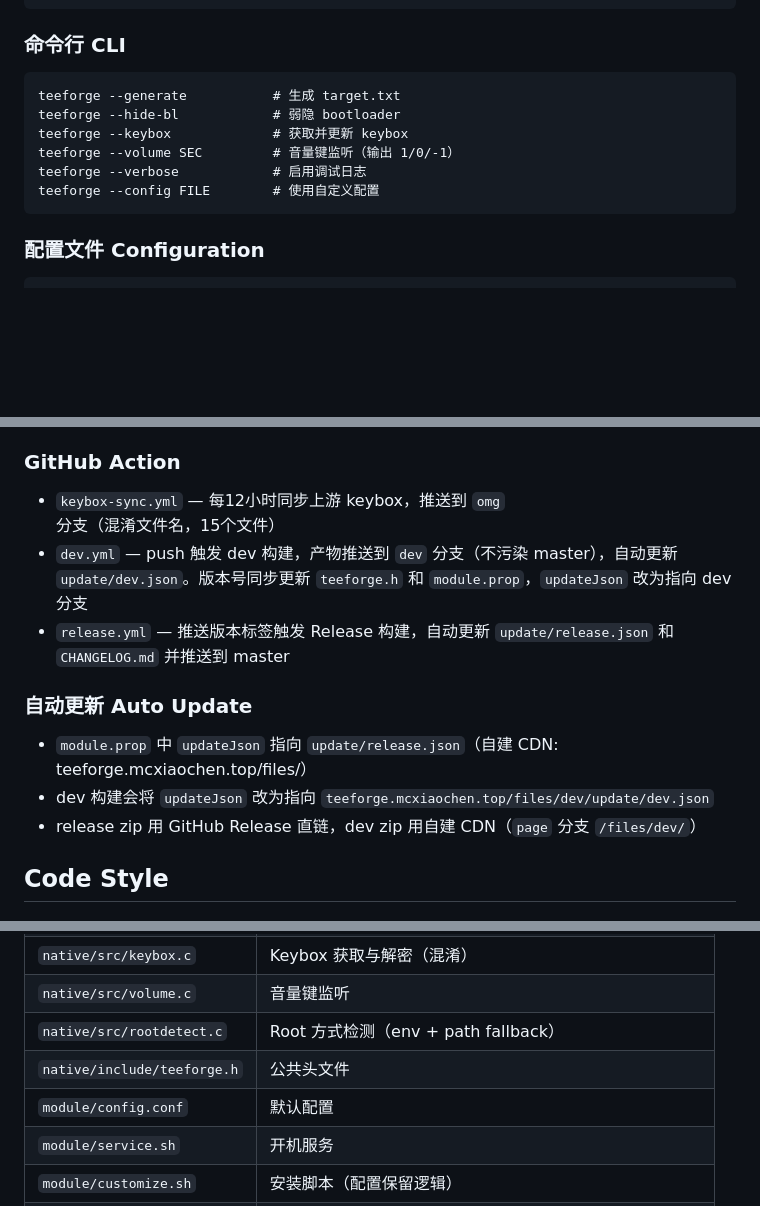
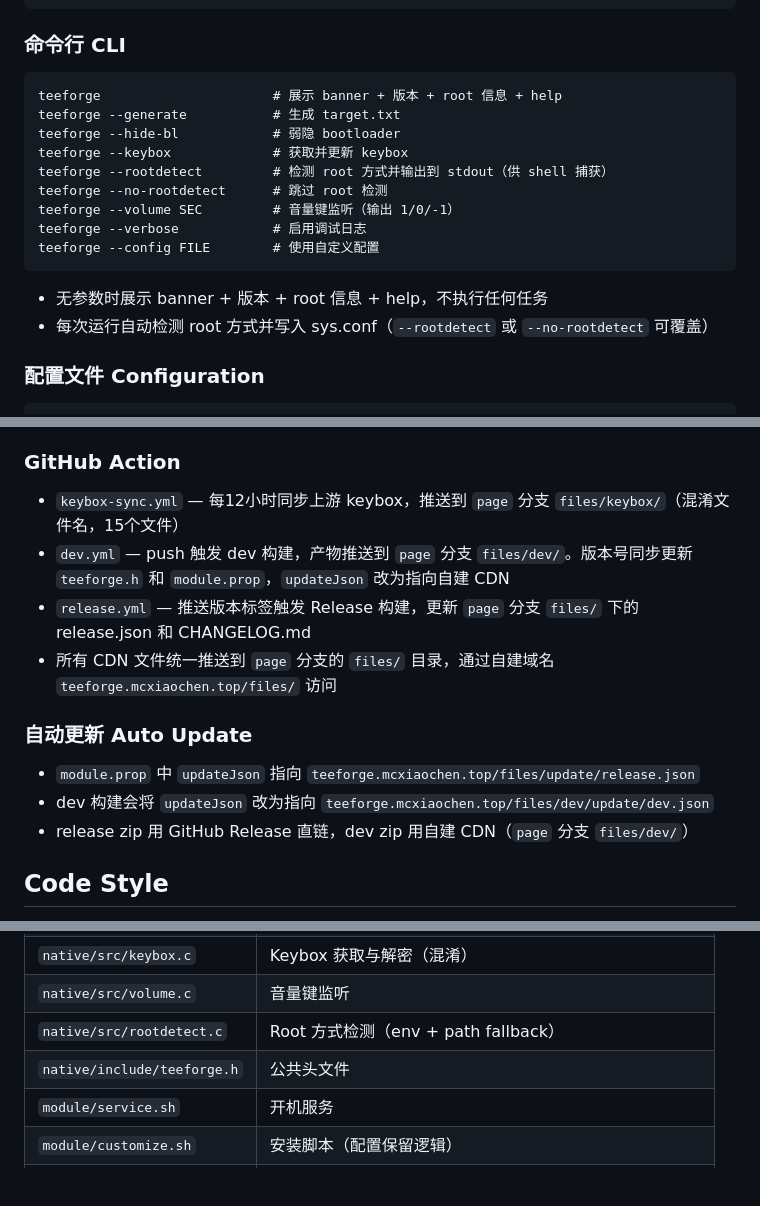
Before and after one commit to mcxiaochenn/TeeForge-CD, a Markdown page: CLAUDE.md, 3 parts joined by grey strips. Rendered like a GitHub page; blank space fills up the shorter version.

Commit message:
docs: update CLAUDE.md with latest CLI, config, and CI changes
Co-Authored-By: Claude <noreply@anthropic.com>

````diff
--- a/CLAUDE.md
+++ b/CLAUDE.md
@@ -38,13 +38,18 @@ service.sh
 
 ### 命令行 CLI
 ```
+teeforge                      # 展示 banner + 版本 + root 信息 + help
 teeforge --generate           # 生成 target.txt
 teeforge --hide-bl            # 弱隐 bootloader
 teeforge --keybox             # 获取并更新 keybox
+teeforge --rootdetect         # 检测 root 方式并输出到 stdout（供 shell 捕获）
+teeforge --no-rootdetect      # 跳过 root 检测
 teeforge --volume SEC         # 音量键监听（输出 1/0/-1）
 teeforge --verbose            # 启用调试日志
 teeforge --config FILE        # 使用自定义配置
 ```
+- 无参数时展示 banner + 版本 + root 信息 + help，不执行任何任务
+- 每次运行自动检测 root 方式并写入 sys.conf（`--rootdetect` 或 `--no-rootdetect` 可覆盖）
 
 ### 配置文件 Configuration
 ```ini
@@ -73,14 +78,15 @@ root_version=1234               # 自动检测 auto-detected
 - **日志系统**: debug 模式写入 `/data/adb/teeforge/logs/teeforge_YYYYMMDD.log`，自动清理保留最近 15 份。shell 脚本不单独写日志
 
 ### GitHub Action
-- `keybox-sync.yml` — 每12小时同步上游 keybox，推送到 `omg` 分支（混淆文件名，15个文件）
-- `dev.yml` — push 触发 dev 构建，产物推送到 `dev` 分支（不污染 master），自动更新 `update/dev.json`。版本号同步更新 `teeforge.h` 和 `module.prop`，`updateJson` 改为指向 dev 分支
-- `release.yml` — 推送版本标签触发 Release 构建，自动更新 `update/release.json` 和 `CHANGELOG.md` 并推送到 master
+- `keybox-sync.yml` — 每12小时同步上游 keybox，推送到 `page` 分支 `files/keybox/`（混淆文件名，15个文件）
+- `dev.yml` — push 触发 dev 构建，产物推送到 `page` 分支 `files/dev/`。版本号同步更新 `teeforge.h` 和 `module.prop`，`updateJson` 改为指向自建 CDN
+- `release.yml` — 推送版本标签触发 Release 构建，更新 `page` 分支 `files/` 下的 release.json 和 CHANGELOG.md
+- 所有 CDN 文件统一推送到 `page` 分支的 `files/` 目录，通过自建域名 `teeforge.mcxiaochen.top/files/` 访问
 
 ### 自动更新 Auto Update
-- `module.prop` 中 `updateJson` 指向 `update/release.json`（自建 CDN: teeforge.mcxiaochen.top/files/）
+- `module.prop` 中 `updateJson` 指向 `teeforge.mcxiaochen.top/files/update/release.json`
 - dev 构建会将 `updateJson` 改为指向 `teeforge.mcxiaochen.top/files/dev/update/dev.json`
-- release zip 用 GitHub Release 直链，dev zip 用自建 CDN（`page` 分支 `/files/dev/`）
+- release zip 用 GitHub Release 直链，dev zip 用自建 CDN（`page` 分支 `files/dev/`）
 
 ## Code Style
 
@@ -103,7 +109,6 @@ root_version=1234               # 自动检测 auto-detected
 | `native/src/volume.c` | 音量键监听 |
 | `native/src/rootdetect.c` | Root 方式检测（env + path fallback） |
 | `native/include/teeforge.h` | 公共头文件 |
-| `module/config.conf` | 默认配置 |
 | `module/service.sh` | 开机服务 |
 | `module/customize.sh` | 安装脚本（配置保留逻辑） |
 | `module/uninstall.sh` | 卸载脚本 |
````
